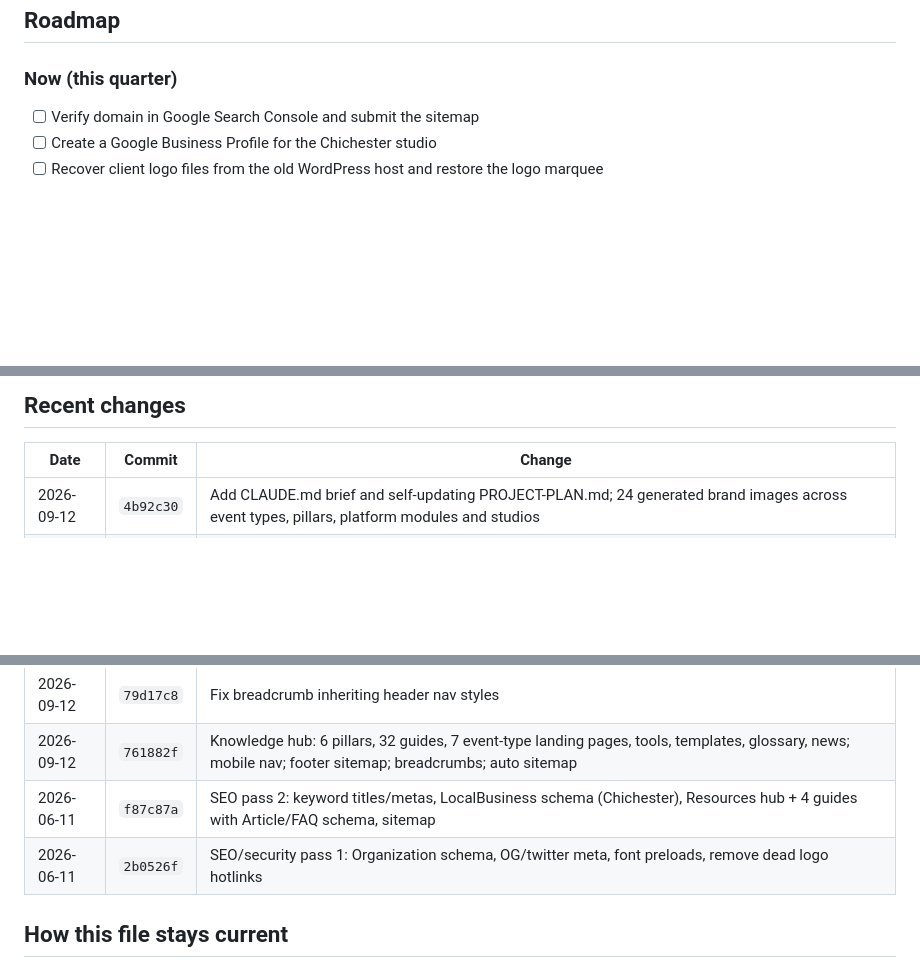
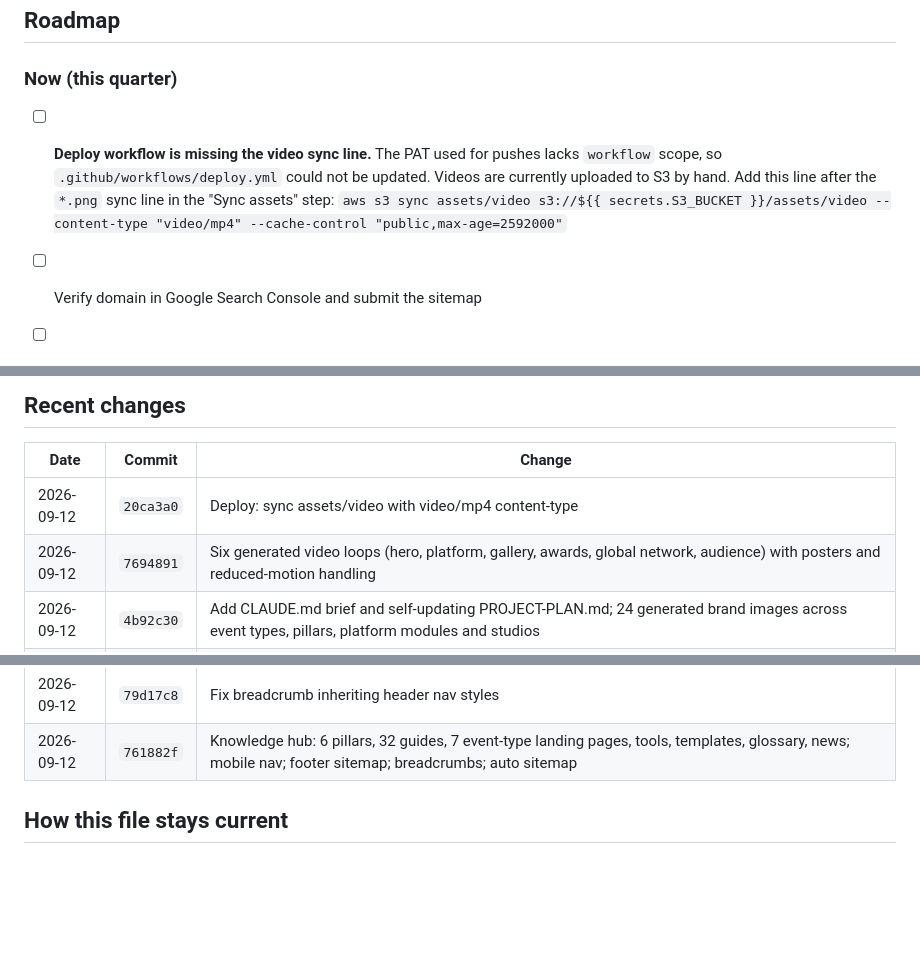
Before and after one commit to jjts01/VSE-website, a Markdown page: PROJECT-PLAN.md, 3 parts joined by grey strips. Rendered like a GitHub page; blank space fills up the shorter version.

Commit message:
Roadmap: note workflow video-sync gap

```diff
--- a/PROJECT-PLAN.md
+++ b/PROJECT-PLAN.md
@@ -46,6 +46,9 @@ Benchmarked September 2026 — see `Website assets/Market pricing research - Sep
 <!-- MANUAL:START -->
 ### Now (this quarter)
 
+- [ ] **Deploy workflow is missing the video sync line.** The PAT used for pushes lacks `workflow` scope, so `.github/workflows/deploy.yml` could not be updated. Videos are currently uploaded to S3 by hand. Add this line after the `*.png` sync line in the "Sync assets" step:
+      `aws s3 sync assets/video s3://${{ secrets.S3_BUCKET }}/assets/video --content-type "video/mp4" --cache-control "public,max-age=2592000"`
+
 - [ ] Verify domain in Google Search Console and submit the sitemap
 - [ ] Create a Google Business Profile for the Chichester studio
 - [ ] Recover client logo files from the old WordPress host and restore the logo marquee
@@ -72,6 +75,8 @@ Benchmarked September 2026 — see `Website assets/Market pricing research - Sep
 
 | Date | Commit | Change |
 |---|---|---|
+| 2026-09-12 | `20ca3a0` | Deploy: sync assets/video with video/mp4 content-type |
+| 2026-09-12 | `7694891` | Six generated video loops (hero, platform, gallery, awards, global network, audience) with posters and reduced-motion handling |
 | 2026-09-12 | `4b92c30` | Add CLAUDE.md brief and self-updating PROJECT-PLAN.md; 24 generated brand images across event types, pillars, platform modules and studios |
 | 2026-09-12 | `6248fd7` | Tracking on 404 page |
 | 2026-09-12 | `97bae60` | Add Microsoft Clarity and Google Analytics (GA4) tags to every page |
@@ -82,8 +87,6 @@ Benchmarked September 2026 — see `Website assets/Market pricing research - Sep
 | 2026-09-12 | `ad8463f` | VSE Platform: overview, 7 modules, pipeline, packages/integrations, 4 working demos (participation, registration, event hub, analytics); nav/footer/homepage integration |
 | 2026-09-12 | `79d17c8` | Fix breadcrumb inheriting header nav styles |
 | 2026-09-12 | `761882f` | Knowledge hub: 6 pillars, 32 guides, 7 event-type landing pages, tools, templates, glossary, news; mobile nav; footer sitemap; breadcrumbs; auto sitemap |
-| 2026-06-11 | `f87c87a` | SEO pass 2: keyword titles/metas, LocalBusiness schema (Chichester), Resources hub + 4 guides with Article/FAQ schema, sitemap |
-| 2026-06-11 | `2b0526f` | SEO/security pass 1: Organization schema, OG/twitter meta, font preloads, remove dead logo hotlinks |
 
 ## How this file stays current
 
```
Also changed, not shown: other parts of PROJECT-PLAN.md (+1 -1 lines).
